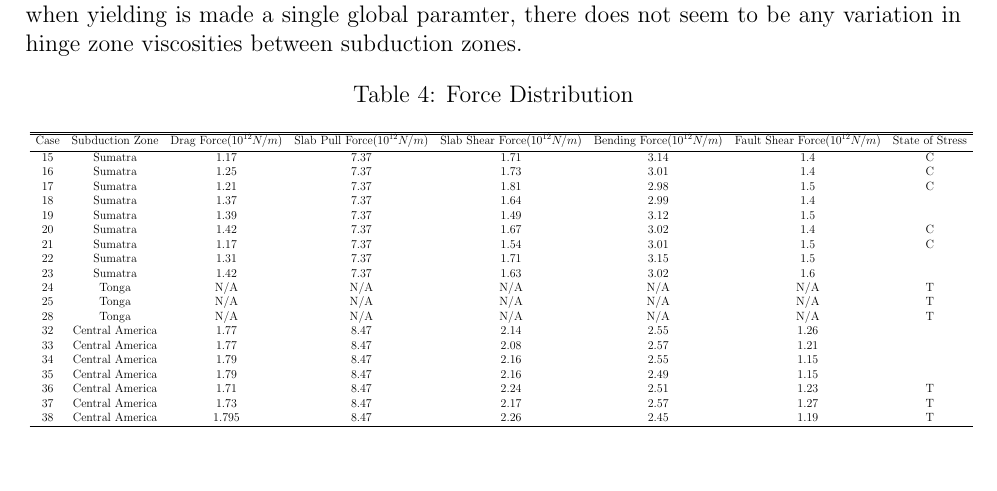
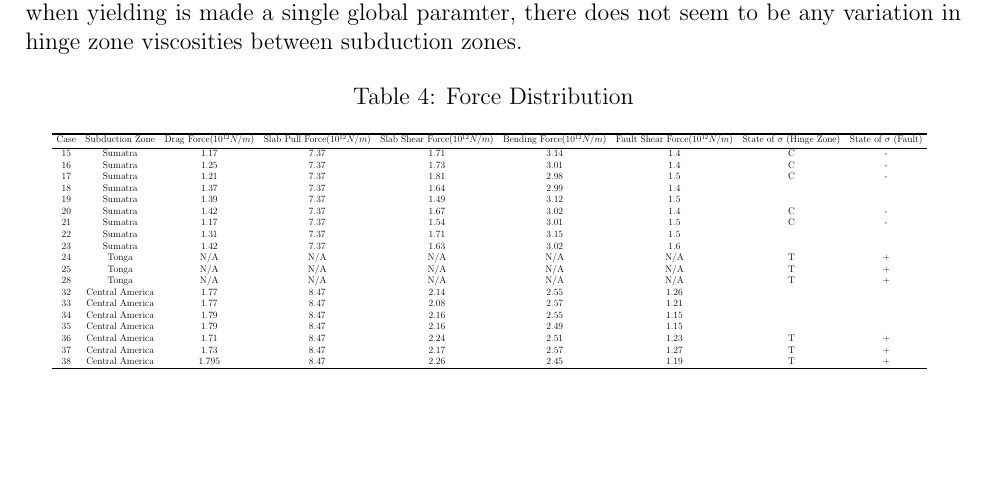
Before and after one commit to vratnasw/chapter4_paper, a LaTeX paper (chapter4_MG7.tex): part of page 24 of 34, cut so that both start at the same text. Compiled offline with pdfLaTeX.

Commit message:
Update chapter4_MG7.tex

```diff
--- a/chapter4_MG7.tex
+++ b/chapter4_MG7.tex
@@ -897,40 +897,44 @@ these three subduction zones, when yielding is made a single global paramter, th
 
 %The resolution of these forces has been computed (Table~\ref{table:force_balance}).
 
-\begin{table}[H]
+
+ \begin{table}[H]
 		\caption{Force Distribution} % title of Table
 		\centering  % used for centering table
-         \scalebox{0.5}{
-		\begin{tabular}{ c c c c c c c c c } % centered columns (2 columns)
+         \scalebox{0.4}{
+		\begin{tabular}{ c c c c c c c c c c} % centered columns (2 columns)
 		\hline \hline                        %inserts double horizontal lines
-		Case & Subduction Zone &  $\text{Drag Force} (10^{12}N/m)$ &  $\text{Slab Pull Force} (10^{12}N/m)$ &  $\text{Slab Shear Force} (10^{12}N/m)$ &  $\text{Bending Force} (10^{12}N/m)$ &  $\text{Fault Shear Force} (10^{12}N/m)$ & State of Stress   \\ [0.5ex] % inserts table
+		Case & Subduction Zone &  $\text{Drag Force} (10^{12}N/m)$ &  $\text{Slab Pull Force} (10^{12}N/m)$ &  $\text{Slab Shear Force} (10^{12}N/m)$ &  $\text{Bending Force} (10^{12}N/m)$ &  $\text{Fault Shear Force} (10^{12}N/m)$ & State of $\sigma$ (Hinge Zone) & State of $\sigma$ (Fault)  \\ [0.5ex] % inserts table
 		%heading
 		\hline                  % inserts single horizontal line
-           15 & Sumatra & $1.17$ & $7.37$ & $1.71$ & $3.14$ & $1.4$ & C \\
-        16 & Sumatra&  $1.25$ & $7.37$ & $1.73$ & $3.01$ & $1.4$ & C\\
-        17 & Sumatra&  $1.21$ & $7.37$ & $1.81$ & $2.98$ & $1.5$ & C\\
+           15 & Sumatra & $1.17$ & $7.37$ & $1.71$ & $3.14$ & $1.4$ & C & -\\
+        16 & Sumatra&  $1.25$ & $7.37$ & $1.73$ & $3.01$ & $1.4$ & C & -\\
+        17 & Sumatra&  $1.21$ & $7.37$ & $1.81$ & $2.98$ & $1.5$ & C & -\\
        18 & Sumatra& $1.37$ & $7.37$ & $1.64$ & $2.99$ & $1.4$ \\
         19 & Sumatra& $1.39$ & $7.37$ & $1.49$ & $3.12$ & $1.5$  \\
-       20 &  Sumatra&  $1.42$ & $7.37$ & $1.67$ & $3.02$ & $1.4$ & C  \\
-      21 &  Sumatra & $1.17$ & $7.37$ & $1.54$ & $3.01$ & $1.5$ & C  \\
+       20 &  Sumatra&  $1.42$ & $7.37$ & $1.67$ & $3.02$ & $1.4$ & C & -  \\
+      21 &  Sumatra & $1.17$ & $7.37$ & $1.54$ & $3.01$ & $1.5$ & C &- \\
        22 & Sumatra&  $1.31$ & $7.37$ & $1.71$ & $3.15$ & $1.5$ \\
      23 &  Sumatra&  $1.42$ & $7.37$ & $1.63$ & $3.02$ & $1.6$\\
-     24 & Tonga& N/A & N/A & N/A & N/A & N/A & T \\
-          25 & Tonga& N/A & N/A & N/A & N/A & N/A & T \\
-           28 & Tonga& N/A & N/A & N/A & N/A & N/A & T \\
+     24 & Tonga& N/A & N/A & N/A & N/A & N/A & T & +\\
+          25 & Tonga& N/A & N/A & N/A & N/A & N/A & T & + \\
+           28 & Tonga& N/A & N/A & N/A & N/A & N/A & T  & +\\
        32 & Central America  & $1.77$ & $8.47$ & $2.14$ & $2.55$ & $1.26$\\
           33 &  Central America  &  $1.77$ & $8.47$ & $2.08$ & $2.57$ & $1.21$\\
         34 &    Central America   & $1.79$ & $8.47$ & $2.16$ & $2.55$ & $1.15$  \\
          35 &   Central America   & $1.79$ & $8.47$ & $2.16$ & $2.49$ & $1.15$  \\
-         36 &   Central America  &  $1.71$ & $8.47$ & $2.24$ & $2.51$ & $1.23$ &T \\
-         37 &   Central America  & $1.73$ & $8.47$ & $2.17$ & $2.57$ & $1.27$ & T\\
-          38 &  Central America   & $1.795$ & $8.47$ & $2.26$ & $2.45$ & $1.19$ &T\\
+         36 &   Central America  &  $1.71$ & $8.47$ & $2.24$ & $2.51$ & $1.23$ &T & + \\
+         37 &   Central America  & $1.73$ & $8.47$ & $2.17$ & $2.57$ & $1.27$ & T & +\\
+          38 &  Central America   & $1.795$ & $8.47$ & $2.26$ & $2.45$ & $1.19$ &T & +\\
   %      39 &  Central America   & $1.71$ & $8.47$ & $2.21$ & $2.48$ & $1.29$\\
    	\hline %inserts single line
 		\end{tabular}
         }
 		\label{table:force_balance} % is used to refer this table in the text
 \end{table}
+
+
+
 
 
 %\subsection{additional material}
```
